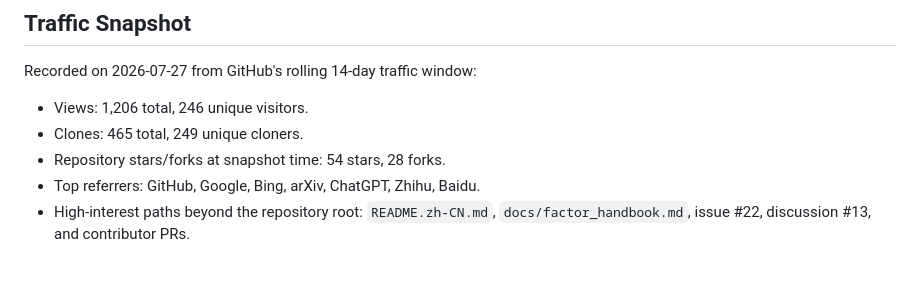
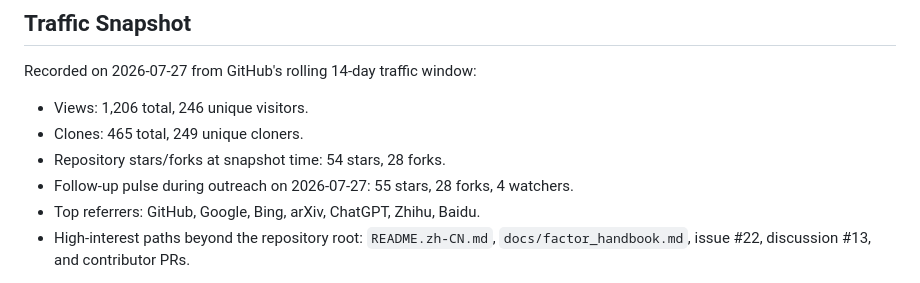
Before and after one commit to initial-d/ml-quant-trading, a Markdown page: docs/visibility_status.md, the part around the change. Drawn GitHub-style.

```diff
--- a/docs/visibility_status.md
+++ b/docs/visibility_status.md
@@ -42,6 +42,7 @@ Recorded on 2026-07-27 from GitHub's rolling 14-day traffic window:
 - Views: 1,206 total, 246 unique visitors.
 - Clones: 465 total, 249 unique cloners.
 - Repository stars/forks at snapshot time: 54 stars, 28 forks.
+- Follow-up pulse during outreach on 2026-07-27: 55 stars, 28 forks, 4 watchers.
 - Top referrers: GitHub, Google, Bing, arXiv, ChatGPT, Zhihu, Baidu.
 - High-interest paths beyond the repository root: `README.zh-CN.md`,
   `docs/factor_handbook.md`, issue #22, discussion #13, and contributor PRs.
```
Also changed, not shown: docs/community_outreach.md (+7 -0 lines).
